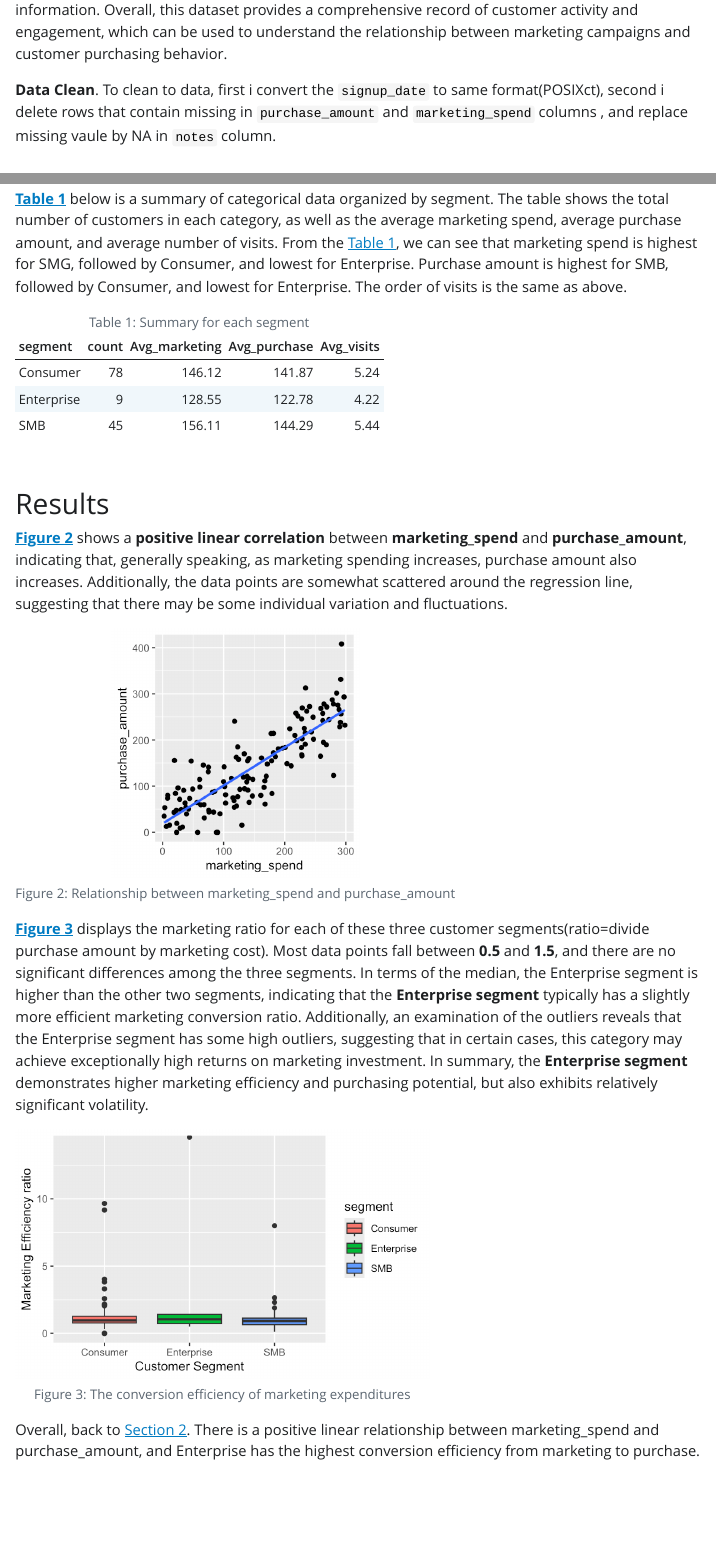
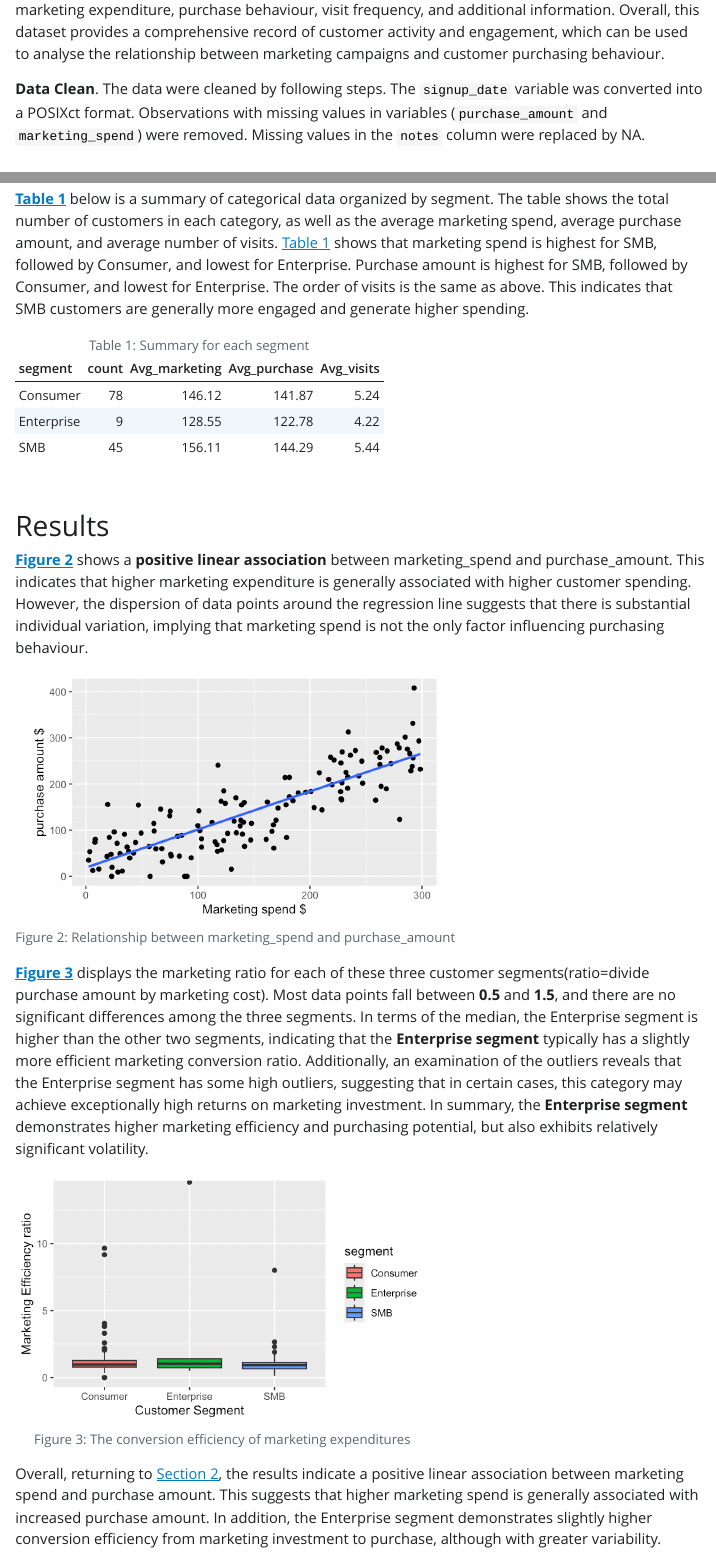
Before and after one commit to ETC5513-2026/assignment-1-creating-reproducible-reports-syin0014-cloud, a Quarto document (assignment1.qmd): the page in a window 1100 px wide, from 630 px down before the commit and from 600 px down after it, and a second part further down, joined at a grey line. The pictures show the output file assignment1.html that the author committed with the source, opened offline; Quarto's library style sheets are replaced by a plain one without menus.

Commit message:
upload new version(check the English),remove output plot pictures from images folder.

````diff
--- a/assignment1.qmd
+++ b/assignment1.qmd
@@ -29,3 +31,4 @@ This study aims to investigate the relationship between "marketing_spend" and "p
 # Dataset Introduction {#sec-Data_Introduction}
 
 **Describing data**.
+  The dataset records customer information and measures how customers are influenced by marketing campaigns. It includes details such as a unique identifier, sign-up date, customer segment, marketing expenditure, purchase behaviour, visit frequency, and additional information. Overall, this dataset provides a comprehensive record of customer activity and engagement, which can be used to analyse the relationship between marketing campaigns and customer purchasing behaviour.
@@ -33,13 +35,15 @@ This study aims to investigate the relationship between "marketing_spend" and "p
 
 **Data Clean**.
-To clean to data, first i convert the `signup_date` to same format(POSIXct), second i delete rows that contain missing in `purchase_amount` and `marketing_spend` columns , and replace missing vaule by NA in `notes` column.
+The data were cleaned by following steps. The `signup_date` variable was converted into a POSIXct format. Observations with missing values in variables (`purchase_amount` and `marketing_spend`) were removed. Missing values in the `notes` column were replaced by NA.
 ```{r}
 #| label: data_clean
-# convert to date stcture in "signup_date" column
+# save the clean data to marketing_data
 marketing_data<- marketing_raw_data|>
-  #delete rows that "purchase_amount" column are missing
+#delete rows that "purchase_amount" column are missing
   drop_na(purchase_amount) |>
     drop_na(marketing_spend) |>
+# convert "signup_date" to POSIXct structure.(date) (y-year,m-month,d-day)
+# can ignore the warning message, cause it will transfer "N/A" to NA
   mutate(signup_date=
   parse_date_time(
     signup_date,orders=c("ymd","dmy","mdy")),
@@ -62,5 +67,6 @@ The dataset contains **`r nrow(marketing_data)`** observations, and **`r ncol(ma
 marketing_data |>
 ggplot(aes(x = segment)) +
+#each segment has different color
   geom_bar(aes(fill=segment)) +
   labs(
     x = "Segment",
@@ -69,11 +75,12 @@ ggplot(aes(x = segment)) +
 ```
 
 
-**@tbl-segment_summary** below is a summary of categorical data organized by segment. The table shows the total number of customers in each category, as well as the average marketing spend, average purchase amount, and average number of visits. From the @tbl-segment_summary, we can see that marketing spend is highest for SMG, followed by Consumer, and lowest for Enterprise. Purchase amount is highest for SMB, followed by Consumer, and lowest for Enterprise. The order of visits is the same as above.
+**@tbl-segment_summary** below is a summary of categorical data organized by segment. The table shows the total number of customers in each category, as well as the average marketing spend, average purchase amount, and average number of visits. @tbl-segment_summary shows that marketing spend is highest for SMB, followed by Consumer, and lowest for Enterprise. Purchase amount is highest for SMB, followed by Consumer, and lowest for Enterprise. The order of visits is the same as above. This indicates that SMB customers are generally more engaged and generate higher spending.
 ```{r}
 #| label: tbl-segment_summary
 #| tbl-cap: "Summary for each segment"
   marketing_data |>
+#summary by eacg segment
     group_by(segment) |>
     summarise(
    "count"=n(),
@@ -87,17 +95,30 @@ ggplot(aes(x = segment)) +
 
 # Results {#sec-Results}
 
-**@fig-linear_regression** shows a **positive linear correlation** between **marketing_spend** and **purchase_amount**, indicating that, generally speaking, as marketing spending increases, purchase amount also increases. Additionally, the data points are somewhat scattered around the regression line, suggesting that there may be some individual variation and fluctuations.
+```{r}
+#| label: check the linear model
+#| include: false
+
+#The regression results are significant (p-value < 0.001), there are strong positive relationship between marketing spend(x) and purchase amount(y).
+lm_model <- lm(purchase_amount ~ marketing_spend, data = marketing_data)
+summary(lm_model)
+```
+
+**@fig-linear_regression** shows a **positive linear association** between marketing_spend and purchase_amount. This indicates that higher marketing expenditure is generally associated with higher customer spending. However, the dispersion of data points around the regression line suggests that there is substantial individual variation, implying that marketing spend is not the only factor influencing purchasing behaviour.
 ```{r}
 #| label: fig-linear_regression
 #| fig-cap: "Relationship between marketing_spend and purchase_amount"
-#| fig-width: 3
+#| fig-width: 5
 #| fig-height: 3
 
-  #plot the regression
+#plot the regression
 ggplot(marketing_data, aes(x = marketing_spend, y = purchase_amount)) +
   geom_point() +
-  geom_smooth(method = "lm", se = FALSE)
+  geom_smooth(method = "lm", se = FALSE)+
+  labs(
+    x = "Marketing spend $",
+    y = "purchase amount $",
+  )
 ```
 
 
@@ -110,6 +131,7 @@ ggplot(marketing_data, aes(x = marketing_spend, y = purchase_amount)) +
 
  #creat new dataframe that contain ratio
  marketing_ratio<- marketing_data |>
+# ratio means every 1 marketing spend increase, how much purchase increase
   mutate(ratio=round((purchase_amount/marketing_spend),2)) |>
   select(segment,ratio)
 
@@ -117,6 +139,7 @@ ggplot(marketing_data, aes(x = marketing_spend, y = purchase_amount)) +
 marketing_ratio |>
   ggplot(aes(x = segment, y = ratio, fill = segment)) +
   geom_boxplot() +
+ #control the scale of y-axis
   coord_cartesian(ylim = c(0, 14))+
   labs(
     x = "Customer Segment",
@@ -125,4 +148,4 @@ marketing_ratio |>
 ```
 
 
-Overall, back to @sec-Research_Question. There is a positive linear relationship between marketing_spend and purchase_amount, and Enterprise has the highest conversion efficiency from marketing to purchase.
+Overall, returning to @sec-Research_Question, the results indicate a positive linear association between marketing spend and purchase amount. This suggests that higher marketing spend is generally associated with increased purchase amount. In addition, the Enterprise segment demonstrates slightly higher conversion efficiency from marketing investment to purchase, although with greater variability.
````
Also changed, not shown: appendix.qmd (+2 -0 lines), appendix.html, appendix.pdf, assignment1.html, assignment1.pdf, assignment1_files/figure-html/fig-boxplot-1.png, assignment1_files/figure-html/fig-linear_regression-1.png, assignment1_files/figure-html/fig-segment_count-1.png, images/English.png (added), images/ggplot2 bar chart 2.png (deleted), images/ggplot2 box plot 2.png (deleted), images/linear regression.png (deleted), assignment1.qmd (19 more changed lines).
